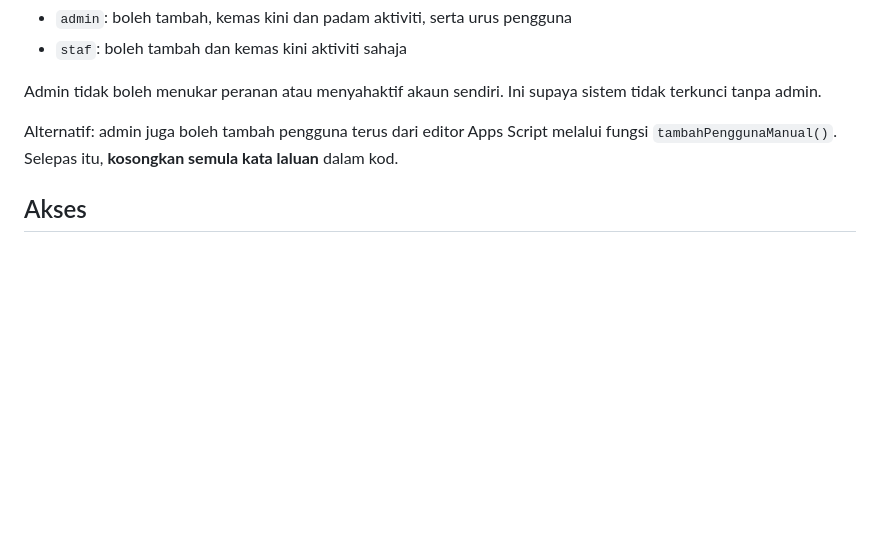
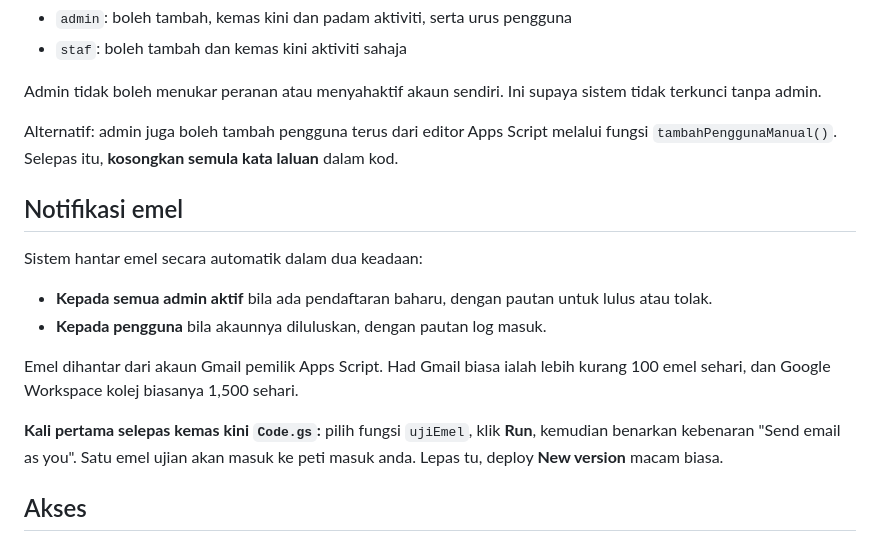
Before and after one commit to idaifaz/myTakwimKKKua, a Markdown page: PANDUAN.md, the part around the change. Drawn GitHub-style; blank space fills up the shorter version.

```diff
--- a/PANDUAN.md
+++ b/PANDUAN.md
@@ -44,6 +44,15 @@ Admin tidak boleh menukar peranan atau menyahaktif akaun sendiri. Ini supaya sis
 
 Alternatif: admin juga boleh tambah pengguna terus dari editor Apps Script melalui fungsi `tambahPenggunaManual()`. Selepas itu, **kosongkan semula kata laluan** dalam kod.
 
+## Notifikasi emel
+Sistem hantar emel secara automatik dalam dua keadaan:
+- **Kepada semua admin aktif** bila ada pendaftaran baharu, dengan pautan untuk lulus atau tolak.
+- **Kepada pengguna** bila akaunnya diluluskan, dengan pautan log masuk.
+
+Emel dihantar dari akaun Gmail pemilik Apps Script. Had Gmail biasa ialah lebih kurang 100 emel sehari, dan Google Workspace kolej biasanya 1,500 sehari.
+
+**Kali pertama selepas kemas kini `Code.gs`:** pilih fungsi `ujiEmel`, klik **Run**, kemudian benarkan kebenaran "Send email as you". Satu emel ujian akan masuk ke peti masuk anda. Lepas tu, deploy **New version** macam biasa.
+
 ## Akses
 - Sesiapa yang ada pautan boleh **lihat** dashboard, kalendar, cetakan dan eksport, sebab takwim bukan data peribadi.
 - **Tambah, kemas kini dan padam** memerlukan log masuk. Semakan dibuat di server Google.
```
